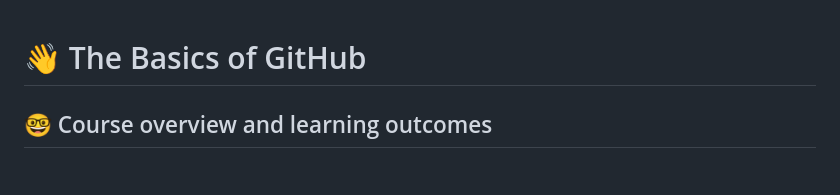
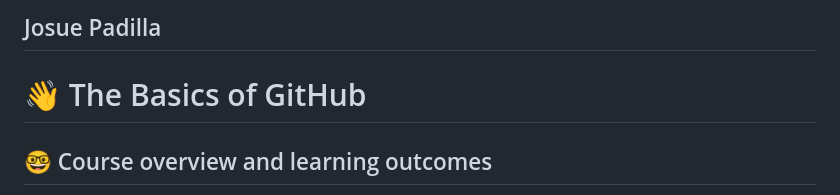
Before and after one commit to cop4808-spring-2023-fullstack-web/cop4808-git-and-github-fundamentals-JosueF21, a Markdown page: README.md, the part around the change. Rendered like a GitHub page; blank space fills up the shorter version.

Commit message:
Josue Padilla

```diff
--- a/README.md
+++ b/README.md
@@ -1,3 +1,5 @@
+## Josue Padilla
+
 # :wave: The Basics of GitHub
 
 ## 🤓 Course overview and learning outcomes
```
